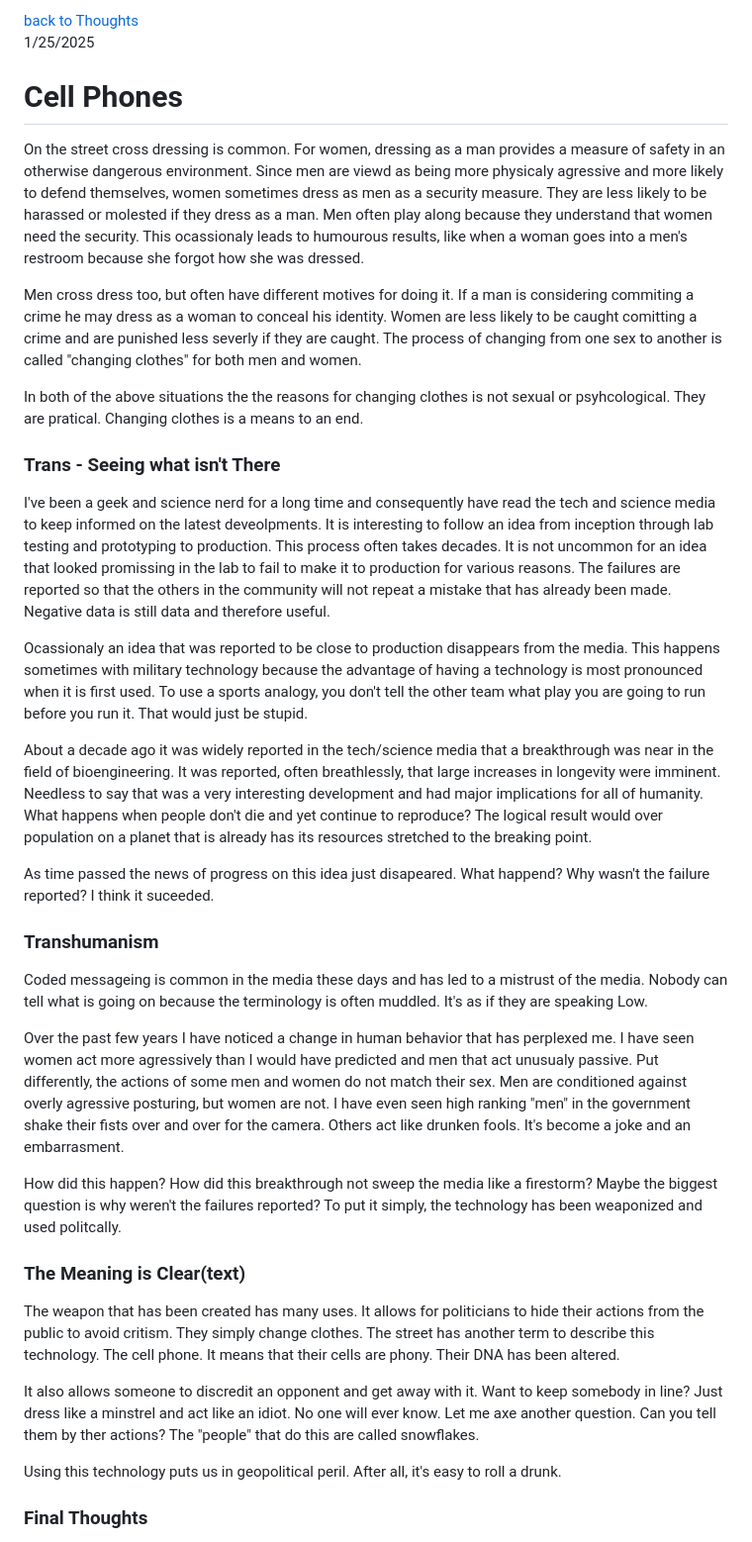
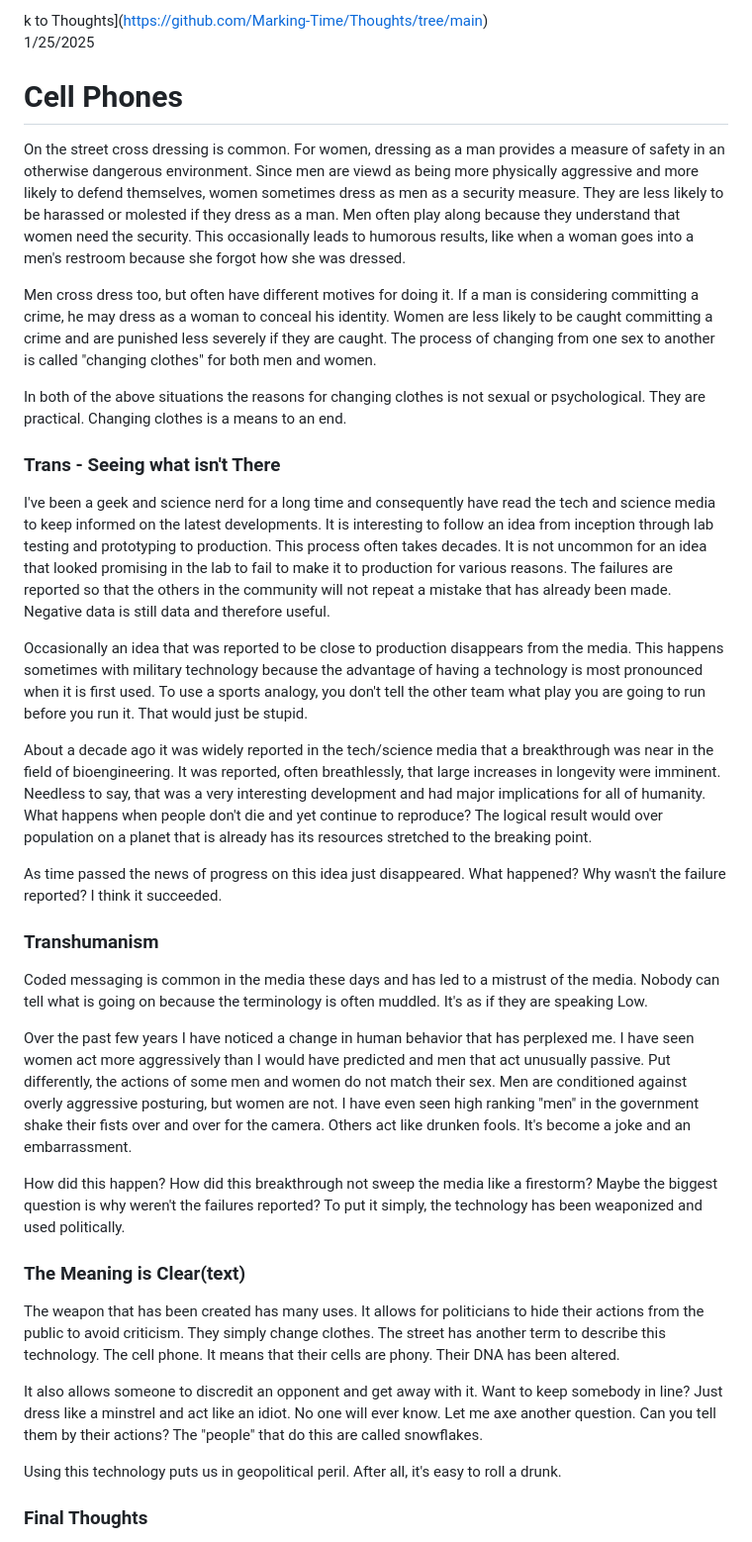
Before and after one commit to Marking-Time/Thoughts, a Markdown page: cellPhone.md, the part around the change. Shown at 99% size. GitHub-like rendering.

Commit message:
correct spelling

```diff
--- a/cellPhone.md
+++ b/cellPhone.md
@@ -1,36 +1,36 @@
-[back to Thoughts](https://github.com/Marking-Time/Thoughts/tree/main)
+k to Thoughts](https://github.com/Marking-Time/Thoughts/tree/main)
 1/25/2025
 # Cell Phones
 
-On the street cross dressing is common.  For women, dressing as a man provides a measure of safety in an otherwise dangerous environment.  Since men are viewd as being more physicaly agressive and more likely to defend themselves, women sometimes dress as men as a security measure.  They are less likely to be harassed or molested if they dress as a man. Men often play along because they understand that women need the security.  This ocassionaly leads to humourous results, like when a woman goes into a men's restroom because she forgot how she was dressed.
+On the street cross dressing is common.  For women, dressing as a man provides a measure of safety in an otherwise dangerous environment.  Since men are viewd as being more physically aggressive and more likely to defend themselves, women sometimes dress as men as a security measure.  They are less likely to be harassed or molested if they dress as a man. Men often play along because they understand that women need the security.  This occasionally leads to humorous results, like when a woman goes into a men's restroom because she forgot how she was dressed.
 
-Men cross dress too, but often have different motives for doing it. If a man is considering commiting a crime he may dress as a woman to conceal his identity.  Women are less likely to be caught comitting a crime and are punished less severly if they are caught. The process of changing from one sex to another is called "changing clothes" for both men and women.
+Men cross dress too, but often have different motives for doing it. If a man is considering committing a crime, he may dress as a woman to conceal his identity.  Women are less likely to be caught committing a crime and are punished less severely if they are caught. The process of changing from one sex to another is called "changing clothes" for both men and women.
 
-In both of the above situations the the reasons for changing clothes is not sexual or psyhcological. They are pratical. Changing clothes is a means to an end.
+In both of the above situations the reasons for changing clothes is not sexual or psychological. They are practical. Changing clothes is a means to an end.
 
 ### Trans - Seeing what isn't There
 
-I've been a geek and science nerd for a long time and consequently have read the tech and science media to keep informed on the latest deveolpments.  It is interesting to follow an idea from inception through lab testing and prototyping to production.  This process often takes decades. It is not uncommon for an idea that looked promissing in the lab to fail to make it to production for various reasons. The failures are reported so that the others in the community will not repeat a mistake that has already been made.  Negative data is still data and therefore useful.
+I've been a geek and science nerd for a long time and consequently have read the tech and science media to keep informed on the latest developments.  It is interesting to follow an idea from inception through lab testing and prototyping to production.  This process often takes decades. It is not uncommon for an idea that looked promising in the lab to fail to make it to production for various reasons. The failures are reported so that the others in the community will not repeat a mistake that has already been made.  Negative data is still data and therefore useful.
 
-Ocassionaly an idea that was reported to be close to production disappears from the media.  This happens sometimes with military technology because the advantage of having a technology is most pronounced when it is first used.  To use a sports analogy, you don't tell the other team what play you are going to run before you run it.  That would just be stupid.
+Occasionally an idea that was reported to be close to production disappears from the media.  This happens sometimes with military technology because the advantage of having a technology is most pronounced when it is first used.  To use a sports analogy, you don't tell the other team what play you are going to run before you run it.  That would just be stupid.
 
-About a decade ago it was widely reported in the tech/science media that a breakthrough was near in the field of bioengineering. It was reported, often breathlessly, that large increases in longevity were imminent. Needless to say that was a very interesting development and had major implications for all of humanity.  What happens when people don't die and yet continue to reproduce?  The logical result would over population on a planet that is already has its resources stretched to the breaking point.
+About a decade ago it was widely reported in the tech/science media that a breakthrough was near in the field of bioengineering. It was reported, often breathlessly, that large increases in longevity were imminent. Needless to say, that was a very interesting development and had major implications for all of humanity.  What happens when people don't die and yet continue to reproduce?  The logical result would over population on a planet that is already has its resources stretched to the breaking point.
 
-As time passed the news of progress on this idea just disapeared.  What happend?  Why wasn't the failure reported?  I think it suceeded.
+As time passed the news of progress on this idea just disappeared.  What happened?  Why wasn't the failure reported?  I think it succeeded.
 
 ### Transhumanism
 
-Coded messageing is common in the media these days and has led to a mistrust of the media.  Nobody can tell what is going on because the terminology is often muddled. It's as if they are speaking Low.
+Coded messaging is common in the media these days and has led to a mistrust of the media.  Nobody can tell what is going on because the terminology is often muddled. It's as if they are speaking Low.
 
-Over the past few years I have noticed a change in human behavior that has perplexed me.  I have seen women act more agressively than I would have predicted and men that act unusualy passive.  Put differently, the actions of some men and women do not match their sex. Men are conditioned against overly agressive posturing, but women are not. I have even seen high ranking "men" in the government shake their fists over and over for the camera.  Others act like drunken fools. It's become a joke and an embarrasment.
+Over the past few years I have noticed a change in human behavior that has perplexed me.  I have seen women act more aggressively than I would have predicted and men that act unusually passive.  Put differently, the actions of some men and women do not match their sex. Men are conditioned against overly aggressive posturing, but women are not. I have even seen high ranking "men" in the government shake their fists over and over for the camera.  Others act like drunken fools. It's become a joke and an embarrassment.
 
-How did this happen?  How did this breakthrough not sweep the media like a firestorm? Maybe the biggest question is why weren't the failures reported?  To put it simply, the technology has been weaponized and used politcally.
+How did this happen?  How did this breakthrough not sweep the media like a firestorm? Maybe the biggest question is why weren't the failures reported?  To put it simply, the technology has been weaponized and used politically.
 
 ### The Meaning is Clear(text)
 
-The weapon that has been created has many uses.  It allows for politicians to hide their actions from the public to avoid critism.  They simply change clothes. The street has another term to describe this technology. The cell phone. It means that their cells are phony. Their DNA has been altered.
+The weapon that has been created has many uses.  It allows for politicians to hide their actions from the public to avoid criticism.  They simply change clothes. The street has another term to describe this technology. The cell phone. It means that their cells are phony. Their DNA has been altered.
 
-It also allows someone to discredit an opponent and get away with it.  Want to keep somebody in line? Just dress like a minstrel and act like an idiot. No one will ever know. Let me axe another question. Can you tell them by ther actions? The "people" that do this are called snowflakes.
+It also allows someone to discredit an opponent and get away with it.  Want to keep somebody in line? Just dress like a minstrel and act like an idiot. No one will ever know. Let me axe another question. Can you tell them by their actions? The "people" that do this are called snowflakes.
 
 Using this technology puts us in geopolitical peril. After all, it's easy to roll a drunk.
 
```
